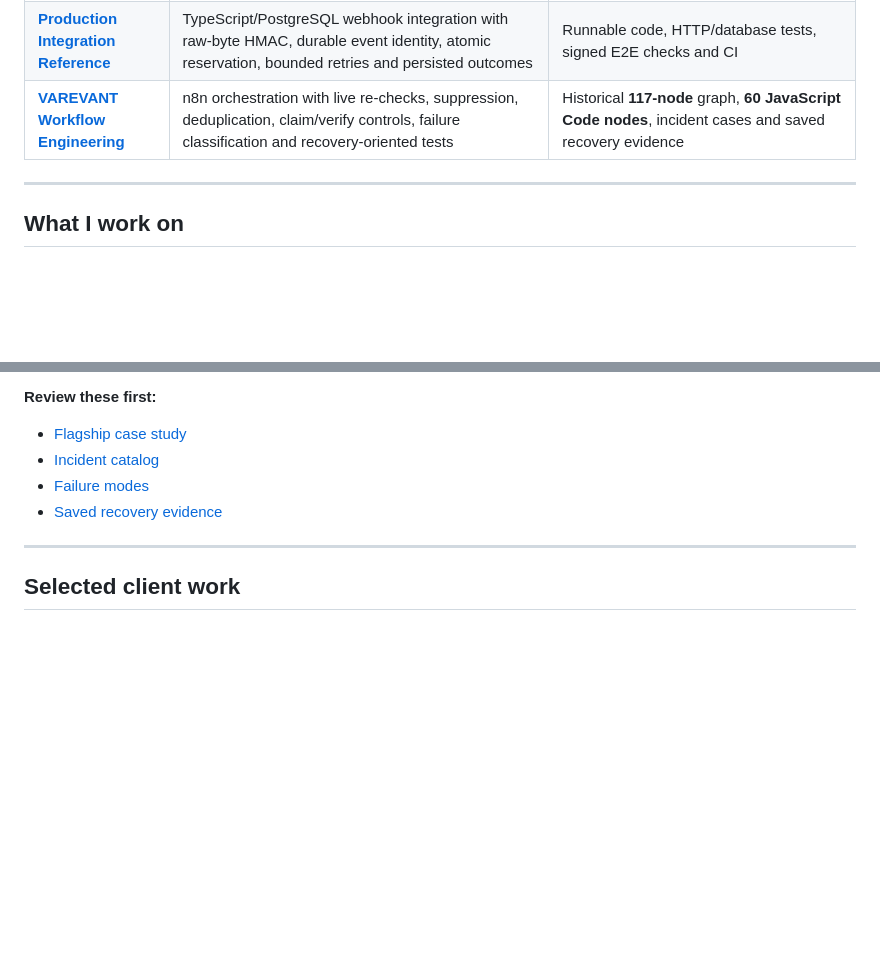
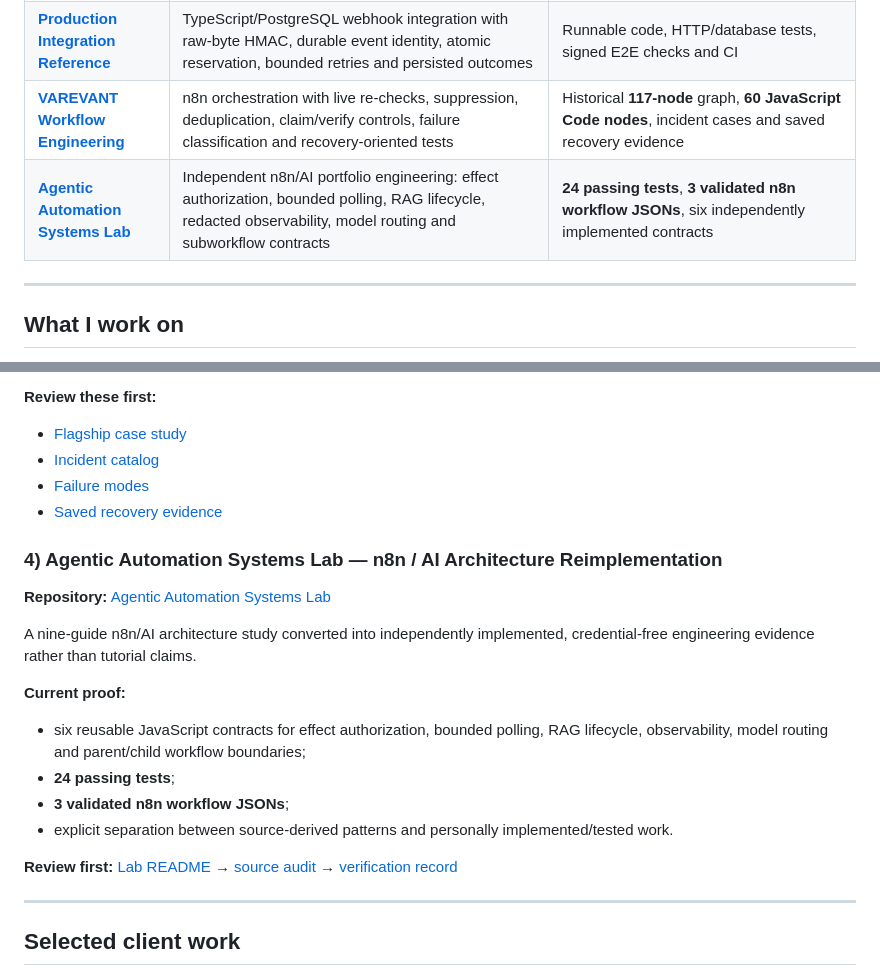
Before and after one commit to naraya07pedro-spec/naraya07pedro-spec, a Markdown page: README.md, 2 parts joined by grey strips. GitHub-like rendering; blank space fills up the shorter version.

Commit message:
Add Agentic Automation Systems Lab to recruiter profile

```diff
--- a/README.md
+++ b/README.md
@@ -15,6 +15,7 @@ I build automation and backend systems that stay understandable when real-world
 | **[Bounded Agent Runtime](https://github.com/naraya07pedro-spec/agent-runtime-python)** | Python/FastAPI + PostgreSQL runtime with explicit state, tenant authorization, persistent approvals, fenced workers, bounded reconciliation, crash recovery and observability | **261 passing tests**, **90.01% coverage** in the preserved v2 evidence archive, plus real process-death, PostgreSQL interruption and concurrency tests |
 | **[Production Integration Reference](https://github.com/naraya07pedro-spec/production-integration-reference)** | TypeScript/PostgreSQL webhook integration with raw-byte HMAC, durable event identity, atomic reservation, bounded retries and persisted outcomes | Runnable code, HTTP/database tests, signed E2E checks and CI |
 | **[VAREVANT Workflow Engineering](https://github.com/naraya07pedro-spec/varevant.com/tree/main/n8n)** | n8n orchestration with live re-checks, suppression, deduplication, claim/verify controls, failure classification and recovery-oriented tests | Historical **117-node** graph, **60 JavaScript Code nodes**, incident cases and saved recovery evidence |
+| **[Agentic Automation Systems Lab](https://github.com/naraya07pedro-spec/varevant.com/tree/main/examples/agentic-systems-lab)** | Independent n8n/AI portfolio engineering: effect authorization, bounded polling, RAG lifecycle, redacted observability, model routing and subworkflow contracts | **24 passing tests**, **3 validated n8n workflow JSONs**, six independently implemented contracts |
 
 ---
 
@@ -65,6 +66,20 @@ Historical workflow source and testable repair cases around error-path contracts
 - [Failure modes](https://github.com/naraya07pedro-spec/varevant.com/blob/main/n8n/FAILURE-MODES.md)
 - [Saved recovery evidence](https://github.com/naraya07pedro-spec/varevant.com/blob/main/n8n/runtime-evidence/reproduced-recovery/recorded/report.json)
 
+
+### 4) Agentic Automation Systems Lab — n8n / AI Architecture Reimplementation
+**Repository:** [Agentic Automation Systems Lab](https://github.com/naraya07pedro-spec/varevant.com/tree/main/examples/agentic-systems-lab)
+
+A nine-guide n8n/AI architecture study converted into independently implemented, credential-free engineering evidence rather than tutorial claims.
+
+**Current proof:**
+- six reusable JavaScript contracts for effect authorization, bounded polling, RAG lifecycle, observability, model routing and parent/child workflow boundaries;
+- **24 passing tests**;
+- **3 validated n8n workflow JSONs**;
+- explicit separation between source-derived patterns and personally implemented/tested work.
+
+**Review first:** [Lab README](https://github.com/naraya07pedro-spec/varevant.com/tree/main/examples/agentic-systems-lab) → [source audit](https://github.com/naraya07pedro-spec/varevant.com/blob/main/examples/agentic-systems-lab/docs/SOURCE-AUDIT.md) → [verification record](https://github.com/naraya07pedro-spec/varevant.com/blob/main/examples/agentic-systems-lab/docs/VERIFICATION.md)
+
 ---
 
 ## Selected client work
```
